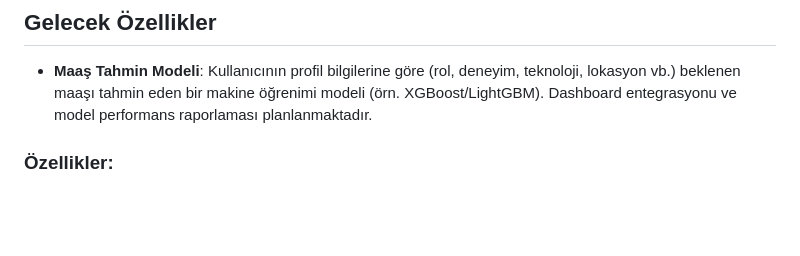
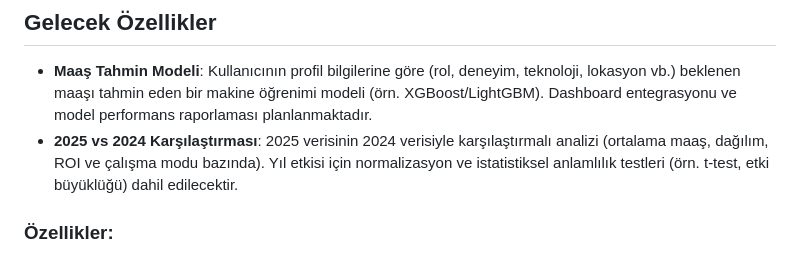
Before and after one commit to erdemgunal/maas-anketi-analiz, a Markdown page: README.md, the part around the change. GitHub-like rendering; blank space fills up the shorter version.

Commit message:
Enhance README.md by adding a new feature plan for a comparative analysis of 2025 vs 2024 salary data, including statistical tests and normalization methods.

```diff
--- a/README.md
+++ b/README.md
@@ -64,6 +64,7 @@ salary_analysis_project/
 ## Gelecek Özellikler
 
 - **Maaş Tahmin Modeli**: Kullanıcının profil bilgilerine göre (rol, deneyim, teknoloji, lokasyon vb.) beklenen maaşı tahmin eden bir makine öğrenimi modeli (örn. XGBoost/LightGBM). Dashboard entegrasyonu ve model performans raporlaması planlanmaktadır.
+ - **2025 vs 2024 Karşılaştırması**: 2025 verisinin 2024 verisiyle karşılaştırmalı analizi (ortalama maaş, dağılım, ROI ve çalışma modu bazında). Yıl etkisi için normalizasyon ve istatistiksel anlamlılık testleri (örn. t-test, etki büyüklüğü) dahil edilecektir.
 
 ### Özellikler:
 - Gerçek zamanlı filtreleme
```
